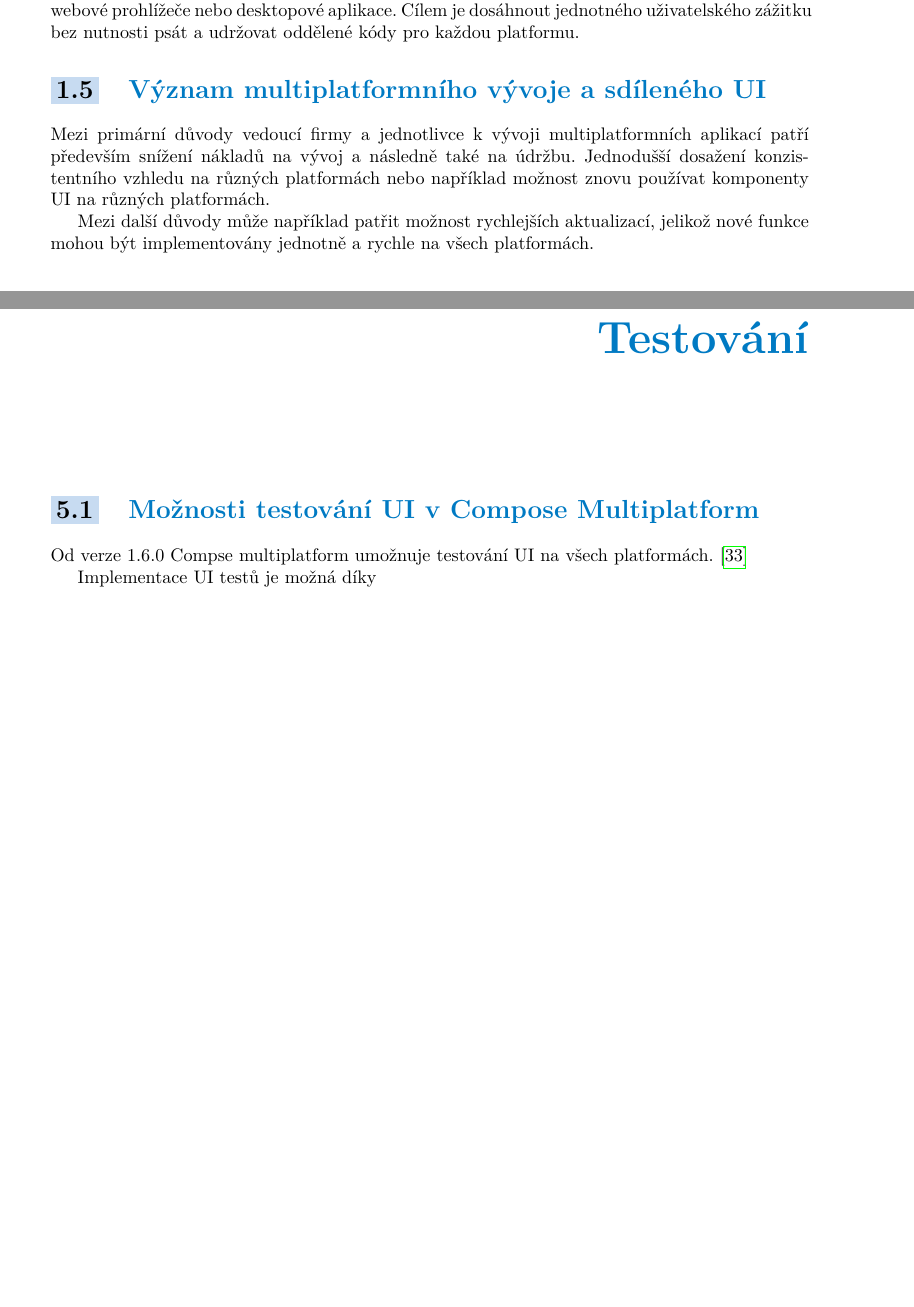
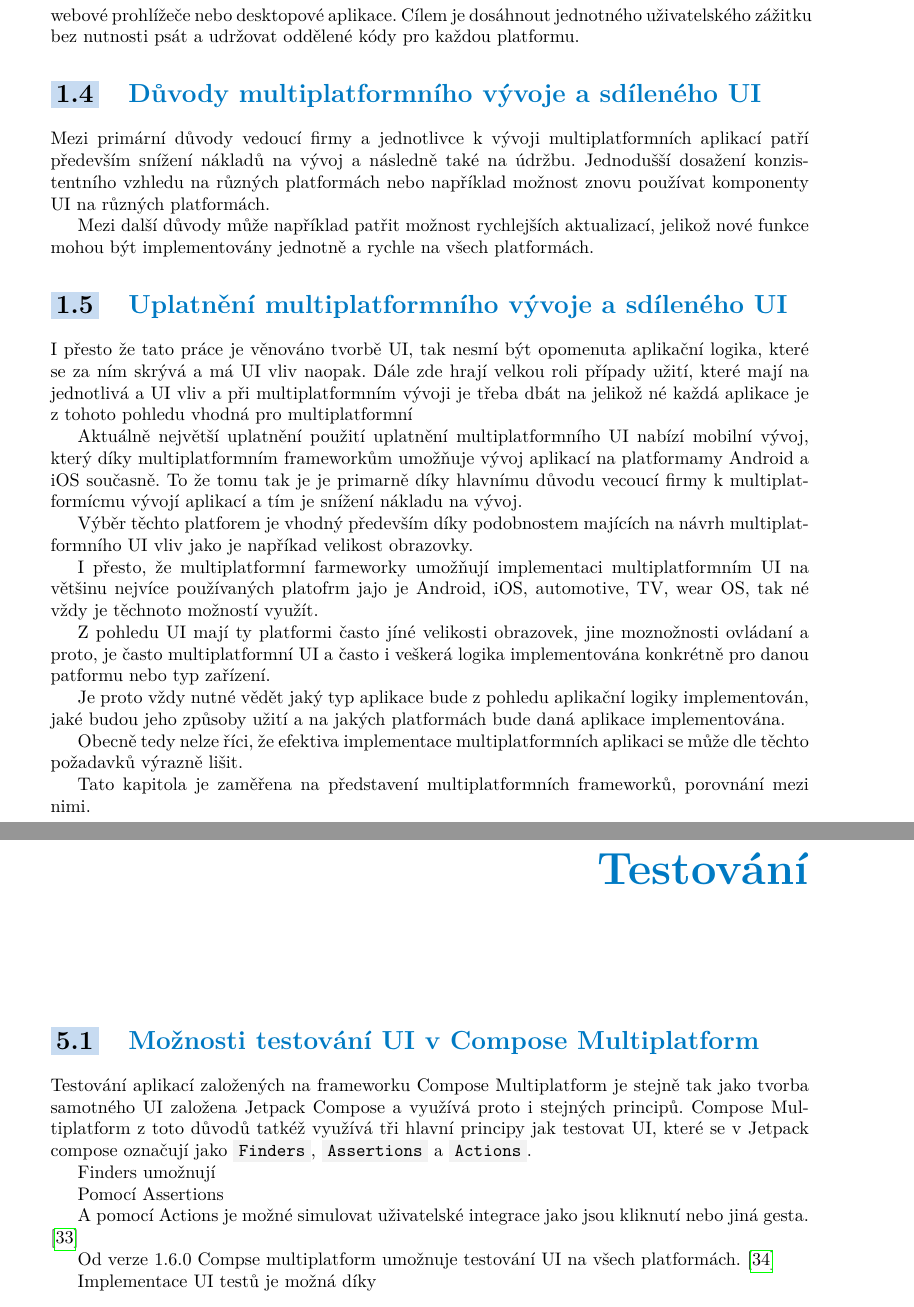
Before and after one commit to troksfi1/diploma-project, a LaTeX thesis (LaTeX/ctufit-thesis.tex, which reads LaTeX/text/text.tex): two parts of pages 12 and 40 of 45 before the commit and two parts of pages 13 and 41 of 47 after it, joined at a grey line, cut so that both start at the same text, the shorter picture padded with empty space. Compiled offline with pdfLaTeX.

Commit message:
10.4. text updated

```diff
--- a/LaTeX/text/text.tex
+++ b/LaTeX/text/text.tex
@@ -37,7 +57,7 @@ která mohou být nasazena na různé platformy, jako jsou mobilní zařízení,
 Cílem je dosáhnout jednotného uživatelského zážitku bez nutnosti psát a udržovat oddělené kódy pro každou platformu.
 
 
-\section{Význam multiplatformního vývoje a sdíleného UI}
+\section{Důvody multiplatformního vývoje a sdíleného UI}
 
 Mezi primární důvody vedoucí firmy a jednotlivce k vývoji multiplatformních aplikací patří především
 snížení nákladů na vývoj a následně také na údržbu. Jednodušší dosažení konzistentního vzhledu
@@ -46,9 +66,38 @@ na různých platformách nebo například možnost znovu používat komponenty
 Mezi další důvody může například patřit možnost rychlejších aktualizací, jelikož nové funkce mohou být
 implementovány jednotně a rychle na všech platformách.
 
+\section{Uplatnění multiplatformního vývoje a sdíleného UI}
+
+I přesto že tato práce je věnováno tvorbě UI, tak nesmí být opomenuta aplikační logika, které se za ním skrývá a má UI vliv naopak. Dále zde
+hrají velkou roli případy užití, které mají na jednotlivá a UI vliv a při multiplatformním vývoji je třeba dbát na jelikož né každá aplikace
+je z tohoto pohledu vhodná pro multiplatformní
+
+
+Aktuálně největší uplatnění použití uplatnění multiplatformního UI nabízí mobilní vývoj, který díky multiplatformním frameworkům umožňuje vývoj
+aplikací na platformamy Android a iOS současně.
+To že tomu tak je je primarně díky hlavnímu důvodu vecoucí firmy k multiplatformícmu vývojí aplikací a tím je snížení nákladu na vývoj.
+
+Výběr těchto platforem je vhodný především díky podobnostem majících na návrh multiplatformního UI vliv jako je napříkad velikost obrazovky.
+
+I přesto, že multiplatformní farmeworky umožňují implementaci multiplatformním UI na většinu nejvíce používaných platofrm jajo je Android, iOS,
+automotive, TV, wear OS, tak né vždy je těchnoto možností využít.
+
+Z pohledu UI mají ty platformi často jíné velikosti obrazovek, jine moznožnosti ovládaní a proto, je často multiplatformní UI a často i veškerá logika
+implementována konkrétně pro danou patformu nebo typ zařízení.
+
+Je proto vždy nutné vědět jaký typ aplikace bude z pohledu aplikační logiky implementován, jaké budou jeho způsoby užití a na jakých platformách
+bude daná aplikace implementována.
+
+Obecně tedy nelze říci, že efektiva implementace multiplatformních aplikaci se může dle těchto požadavků výrazně lišit.
+
+
+
+
 
 
 %Větší dosah jelikož díky sdílení UI lze dosáhnout většího dosahu, protože aplikace mohou být dostupné
+Tato kapitola je zaměřena na představení multiplatformních frameworků, porovnání mezi nimi.
+
 
 \chapter{Analýza}
 
@@ -995,6 +1057,16 @@ uvádět.
 \chapter{Testování}
 
 \section{Možnosti testování UI v Compose Multiplatform}
+Testování aplikací založených na frameworku Compose Multiplatform je stejně tak jako tvorba samotného UI založena Jetpack Compose a využívá
+proto i stejných principů. Compose Multiplatform z toto důvodů tatkéž využívá tři hlavní principy jak testovat UI, které se v Jetpack compose
+označují jako \code{Finders}, \code{Assertions} a \code{Actions}.
+
+Finders umožnují
+
+Pomocí Assertions
+
+A pomocí Actions je možné simulovat uživatelské integrace jako jsou kliknutí nebo jiná gesta. \cite{composeTesting}
+
 Od verze 1.6.0 Compse multiplatform umožnuje testování UI na všech platformách. \cite{composeNews1.6.0}
 
 Implementace UI testů je možná díky
```
Also changed, not shown: LaTeX/text/bib-database.bib (+8 -0 lines), LaTeX/text/text.tex (43 more changed lines).
